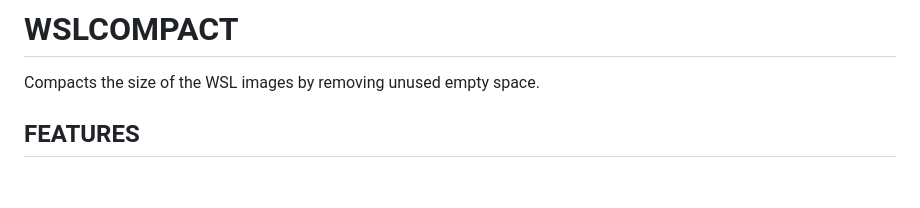
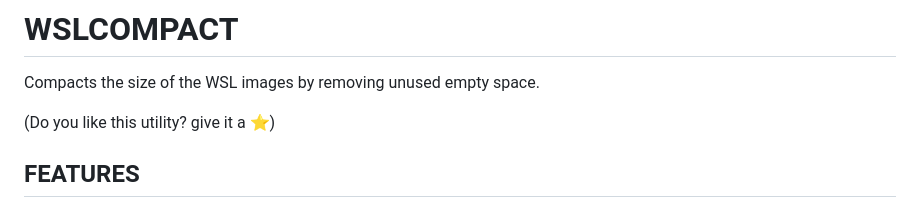
Before and after one commit to okibcn/wslcompact, a Markdown page: README.md, the part around the change. Rendered like a GitHub page; blank space fills up the shorter version.

Commit message:
asking for ⭐

```diff
--- a/README.md
+++ b/README.md
@@ -1,6 +1,8 @@
 # WSLCOMPACT
 
 Compacts the size of the WSL images by removing unused empty space.
+
+(Do you like this utility? give it a ⭐)
 
 
 ## FEATURES
```
